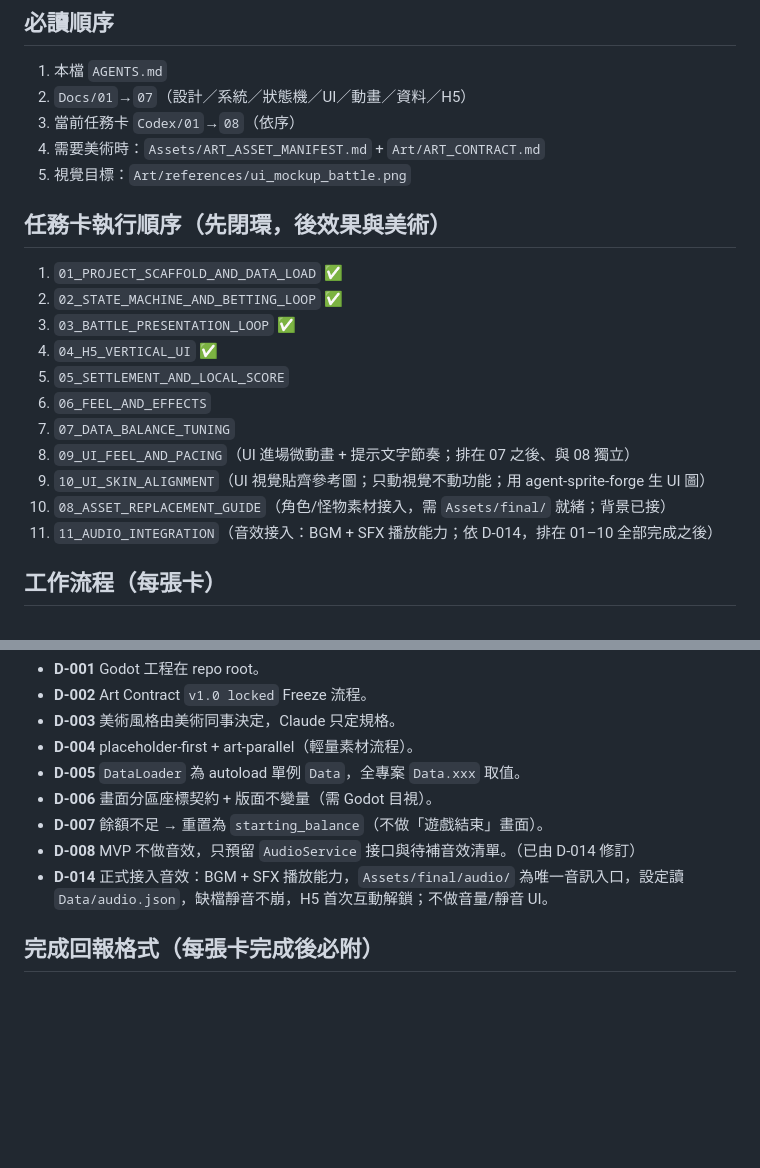
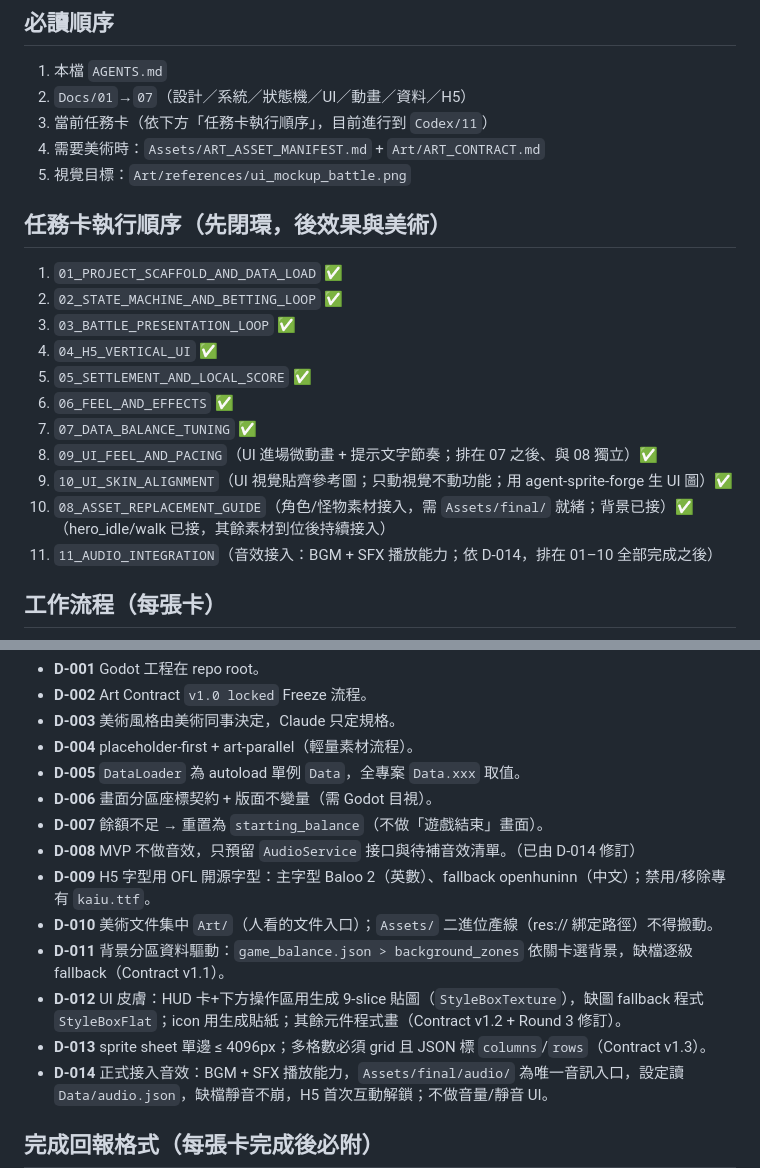
Before and after one commit to testBP0612/CrushGameDemo, a Markdown page: AGENTS.md, 2 parts joined by grey strips. GitHub-like rendering; blank space fills up the shorter version.

Commit message:
docs(gov): AGENTS.md 補齊過期內容 — 任務卡勾選 05-10 / 決策摘要 D-009~013
- 任務卡執行順序：05/06/07/09/10/08 標記完成（依 feat(codex-XX) commit 紀錄）
- 已定案決策摘要補上 D-009（OFL 字型）~ D-013（sprite sheet 規則）
- 必讀順序第 3 點改指向執行順序清單（原寫死 01→08 已過期）

Co-Authored-By: Claude Fable 5 <noreply@anthropic.com>

```diff
--- a/AGENTS.md
+++ b/AGENTS.md
@@ -27,7 +27,7 @@
 ## 必讀順序
 1. 本檔 `AGENTS.md`
 2. `Docs/01`→`07`（設計／系統／狀態機／UI／動畫／資料／H5）
-3. 當前任務卡 `Codex/01`→`08`（依序）
+3. 當前任務卡（依下方「任務卡執行順序」，目前進行到 `Codex/11`）
 4. 需要美術時：`Assets/ART_ASSET_MANIFEST.md` + `Art/ART_CONTRACT.md`
 5. 視覺目標：`Art/references/ui_mockup_battle.png`
 
@@ -36,12 +36,12 @@
 2. `02_STATE_MACHINE_AND_BETTING_LOOP` ✅
 3. `03_BATTLE_PRESENTATION_LOOP` ✅
 4. `04_H5_VERTICAL_UI` ✅
-5. `05_SETTLEMENT_AND_LOCAL_SCORE`
-6. `06_FEEL_AND_EFFECTS`
-7. `07_DATA_BALANCE_TUNING`
-8. `09_UI_FEEL_AND_PACING`（UI 進場微動畫 + 提示文字節奏；排在 07 之後、與 08 獨立）
-9. `10_UI_SKIN_ALIGNMENT`（UI 視覺貼齊參考圖；只動視覺不動功能；用 agent-sprite-forge 生 UI 圖）
-10. `08_ASSET_REPLACEMENT_GUIDE`（角色/怪物素材接入，需 `Assets/final/` 就緒；背景已接）
+5. `05_SETTLEMENT_AND_LOCAL_SCORE` ✅
+6. `06_FEEL_AND_EFFECTS` ✅
+7. `07_DATA_BALANCE_TUNING` ✅
+8. `09_UI_FEEL_AND_PACING`（UI 進場微動畫 + 提示文字節奏；排在 07 之後、與 08 獨立）✅
+9. `10_UI_SKIN_ALIGNMENT`（UI 視覺貼齊參考圖；只動視覺不動功能；用 agent-sprite-forge 生 UI 圖）✅
+10. `08_ASSET_REPLACEMENT_GUIDE`（角色/怪物素材接入，需 `Assets/final/` 就緒；背景已接）✅（hero_idle/walk 已接，其餘素材到位後持續接入）
 11. `11_AUDIO_INTEGRATION`（音效接入：BGM + SFX 播放能力；依 D-014，排在 01–10 全部完成之後）
 
 ## 工作流程（每張卡）
@@ -60,6 +60,11 @@
 - **D-006** 畫面分區座標契約 + 版面不變量（需 Godot 目視）。
 - **D-007** 餘額不足 → 重置為 `starting_balance`（不做「遊戲結束」畫面）。
 - **D-008** MVP 不做音效，只預留 `AudioService` 接口與待補音效清單。（已由 D-014 修訂）
+- **D-009** H5 字型用 OFL 開源字型：主字型 Baloo 2（英數）、fallback openhuninn（中文）；禁用/移除專有 `kaiu.ttf`。
+- **D-010** 美術文件集中 `Art/`（人看的文件入口）；`Assets/` 二進位產線（res:// 綁定路徑）不得搬動。
+- **D-011** 背景分區資料驅動：`game_balance.json > background_zones` 依關卡選背景，缺檔逐級 fallback（Contract v1.1）。
+- **D-012** UI 皮膚：HUD 卡+下方操作區用生成 9-slice 貼圖（`StyleBoxTexture`），缺圖 fallback 程式 `StyleBoxFlat`；icon 用生成貼紙；其餘元件程式畫（Contract v1.2 + Round 3 修訂）。
+- **D-013** sprite sheet 單邊 ≤ 4096px；多格數必須 grid 且 JSON 標 `columns`/`rows`（Contract v1.3）。
 - **D-014** 正式接入音效：BGM + SFX 播放能力，`Assets/final/audio/` 為唯一音訊入口，設定讀 `Data/audio.json`，缺檔靜音不崩，H5 首次互動解鎖；不做音量/靜音 UI。
 
 ## 完成回報格式（每張卡完成後必附）
```
